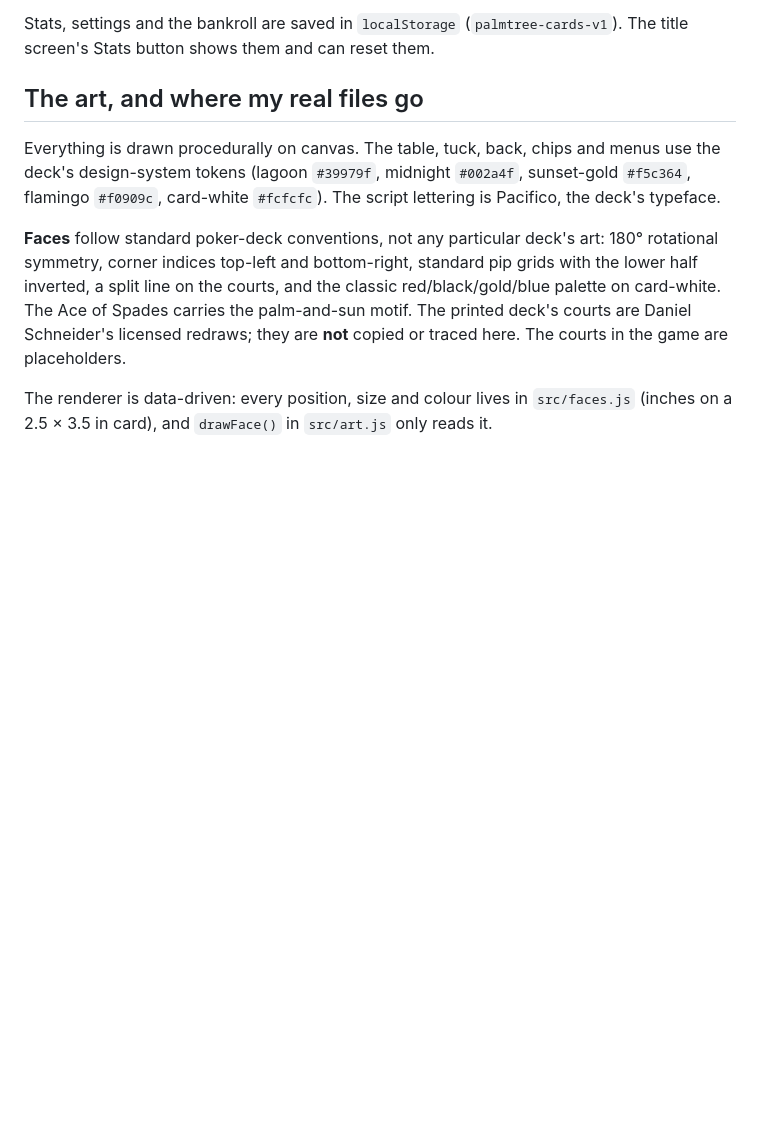
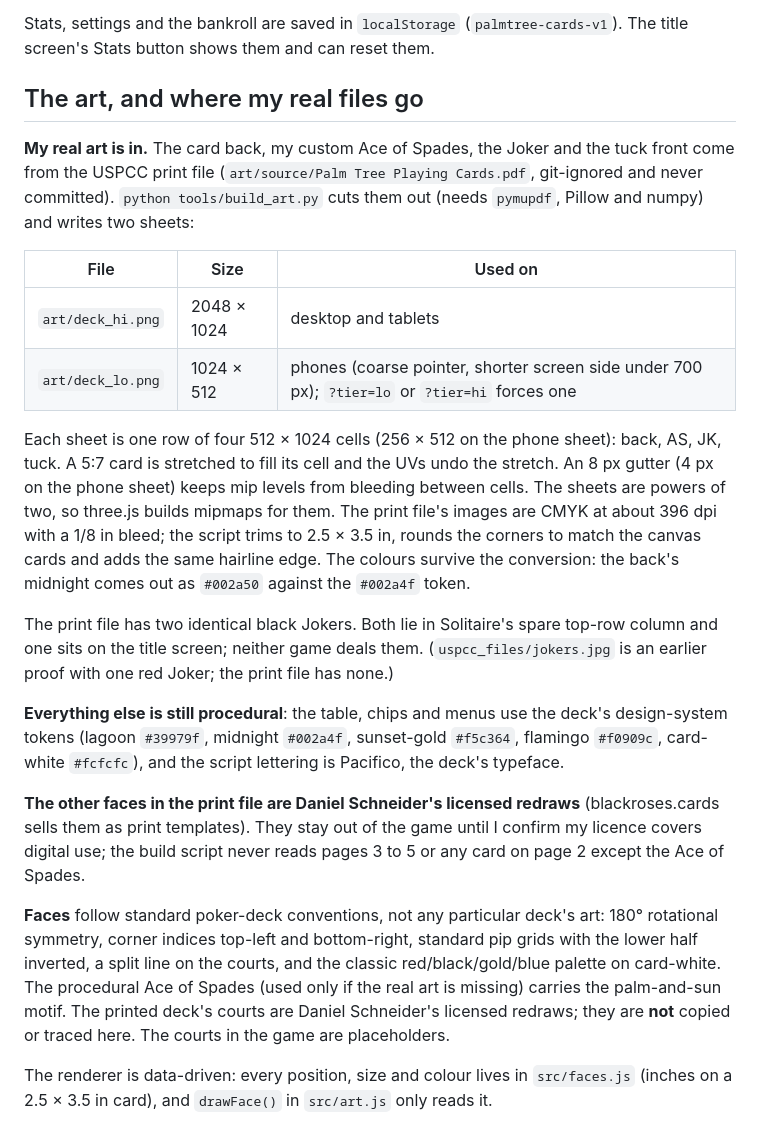
Before and after one commit to seanmcmagic/palm-tree-cards, a Markdown page: README.md, the part around one of its changes. Rendered like a GitHub page; blank space fills up the shorter version.

```diff
--- a/README.md
+++ b/README.md
@@ -39,15 +39,39 @@ shows them and can reset them.
 
 ## The art, and where my real files go
 
-Everything is drawn procedurally on canvas. The table, tuck, back, chips and menus use the deck's design-system
-tokens (lagoon `#39979f`, midnight `#002a4f`, sunset-gold `#f5c364`, flamingo `#f0909c`, card-white `#fcfcfc`).
-The script lettering is Pacifico, the deck's typeface.
+**My real art is in.** The card back, my custom Ace of Spades, the Joker and the tuck front come from the USPCC print
+file (`art/source/Palm Tree Playing Cards.pdf`, git-ignored and never committed). `python tools/build_art.py` cuts
+them out (needs `pymupdf`, Pillow and numpy) and writes two sheets:
+
+| File | Size | Used on |
+|---|---|---|
+| `art/deck_hi.png` | 2048 × 1024 | desktop and tablets |
+| `art/deck_lo.png` | 1024 × 512 | phones (coarse pointer, shorter screen side under 700 px); `?tier=lo` or `?tier=hi` forces one |
+
+Each sheet is one row of four 512 × 1024 cells (256 × 512 on the phone sheet): back, AS, JK, tuck. A 5:7 card is
+stretched to fill its cell and the UVs undo the stretch. An 8 px gutter (4 px on the phone sheet) keeps mip levels
+from bleeding between cells. The sheets are powers of two, so three.js builds mipmaps for them. The print file's
+images are CMYK at about 396 dpi with a 1/8 in bleed; the script trims to 2.5 × 3.5 in, rounds the corners to match
+the canvas cards and adds the same hairline edge. The colours survive the conversion: the back's midnight comes out
+as `#002a50` against the `#002a4f` token.
+
+The print file has two identical black Jokers. Both lie in Solitaire's spare top-row column and one sits on the
+title screen; neither game deals them. (`uspcc_files/jokers.jpg` is an earlier proof with one red Joker; the print
+file has none.)
+
+**Everything else is still procedural**: the table, chips and menus use the deck's design-system tokens (lagoon
+`#39979f`, midnight `#002a4f`, sunset-gold `#f5c364`, flamingo `#f0909c`, card-white `#fcfcfc`), and the script
+lettering is Pacifico, the deck's typeface.
+
+**The other faces in the print file are Daniel Schneider's licensed redraws** (blackroses.cards sells them as print
+templates). They stay out of the game until I confirm my licence covers digital use; the build script never reads
+pages 3 to 5 or any card on page 2 except the Ace of Spades.
 
 **Faces** follow standard poker-deck conventions, not any particular deck's art: 180° rotational symmetry, corner
 indices top-left and bottom-right, standard pip grids with the lower half inverted, a split line on the courts, and
-the classic red/black/gold/blue palette on card-white. The Ace of Spades carries the palm-and-sun motif. The printed
-deck's courts are Daniel Schneider's licensed redraws; they are **not** copied or traced here. The courts in the
-game are placeholders.
+the classic red/black/gold/blue palette on card-white. The procedural Ace of Spades (used only if the real art is missing)
+carries the palm-and-sun motif. The printed deck's courts are Daniel Schneider's licensed redraws; they are **not**
+copied or traced here. The courts in the game are placeholders.
 
 The renderer is data-driven: every position, size and colour lives in `src/faces.js` (inches on a 2.5 × 3.5 in
 card), and `drawFace()` in `src/art.js` only reads it.
```
Also changed, not shown: other parts of README.md (+16 -11 lines), art/deck_lo.png (added), 9 other files.
